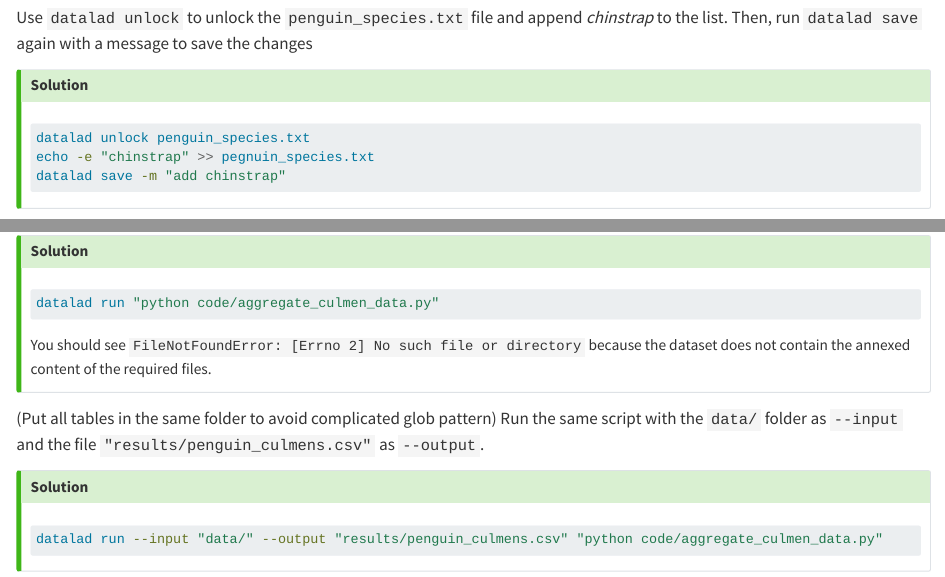
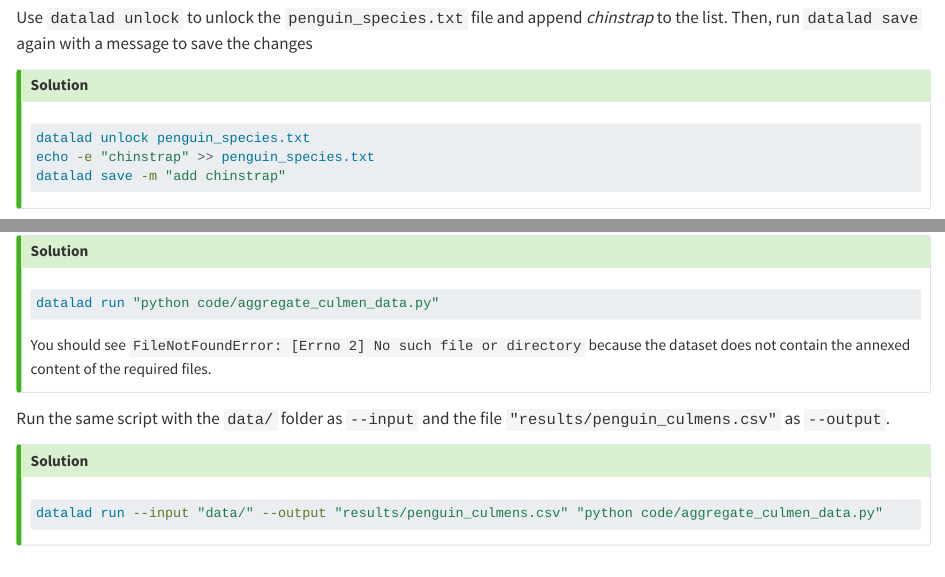
Before and after one commit to OleBialas/DataLad-EuroScipy25, a Quarto document (notebooks/exercises2.qmd): the page in a window 1100 px wide, from 990 px down, and a second part further down, joined at a grey line. Rendered offline with R 4.5, knitr and Pandoc in place of Quarto, with nearby package versions; long lines of code are wrapped.

Commit message:
Fix a typo, remove TODO left in text

````diff
--- a/notebooks/exercises2.qmd
+++ b/notebooks/exercises2.qmd
@@ -56,7 +56,7 @@ Use `datalad unlock` to unlock the `penguin_species.txt` file and append *chinst
 ## Solution
 ```bash
 datalad unlock penguin_species.txt
-echo -e "chinstrap" >> pegnuin_species.txt
+echo -e "chinstrap" >> penguin_species.txt
 datalad save -m "add chinstrap"
 ```
 :::
@@ -98,7 +98,6 @@ You should see `FileNotFoundError: [Errno 2] No such file or directory` because
 :::
 
 :::{#exr-csv}
-(Put all tables in the same folder to avoid complicated glob pattern)
 Run the same script with the `data/` folder as `--input` and the file `"results/penguin_culmens.csv"` as `--output`.
 :::
 ::: {.callout-tip collapse="true"}
````
